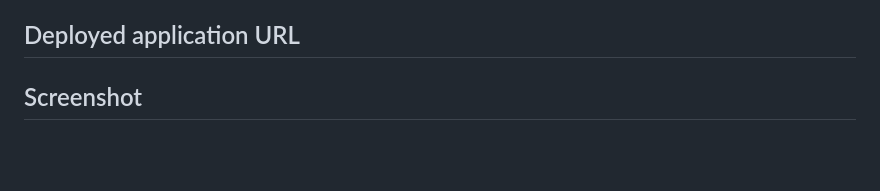
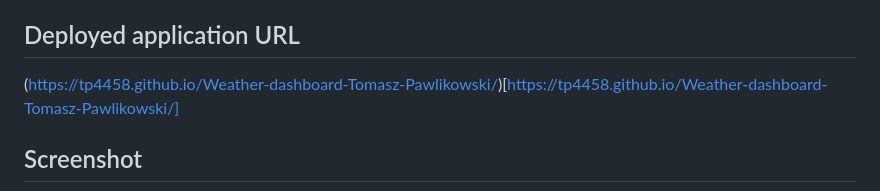
Before and after one commit to TP4458/Weather-dashboard-Tomasz-Pawlikowski, a Markdown page: README.md, the part around the change. GitHub-like rendering; blank space fills up the shorter version.

Commit message:
added deployed URL link to readme

```diff
--- a/README.md
+++ b/README.md
@@ -6,7 +6,7 @@ This app provides a weather forecast for the selected location (by city name). I
 
 ## Deployed application URL
 
-
+(https://tp4458.github.io/Weather-dashboard-Tomasz-Pawlikowski/)[https://tp4458.github.io/Weather-dashboard-Tomasz-Pawlikowski/]
 
 ## Screenshot
 
```
